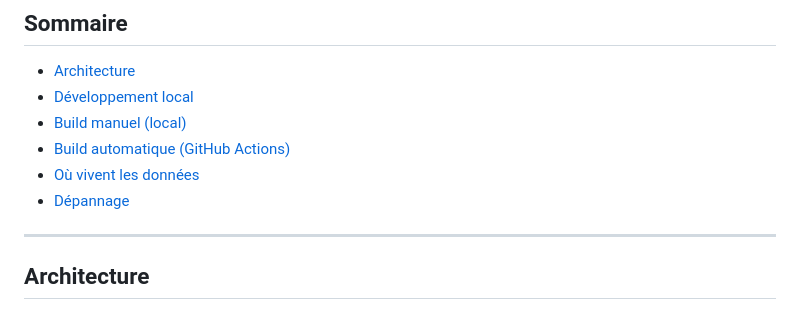
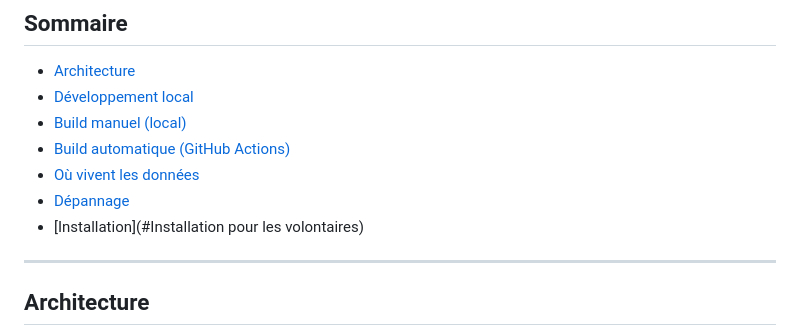
Before and after one commit to geronimo0703/publipostage, a Markdown page: README.md, the part around the change. GitHub-like rendering.

Commit message:
ajout lien dans README.md

```diff
--- a/README.md
+++ b/README.md
@@ -13,6 +13,7 @@ aucune installation de Python requise côté volontaire.
 - [Build automatique (GitHub Actions)](#build-automatique-github-actions)
 - [Où vivent les données](#où-vivent-les-données)
 - [Dépannage](#dépannage)
+- [Installation](#Installation pour les volontaires)
 
 ---
 
```
